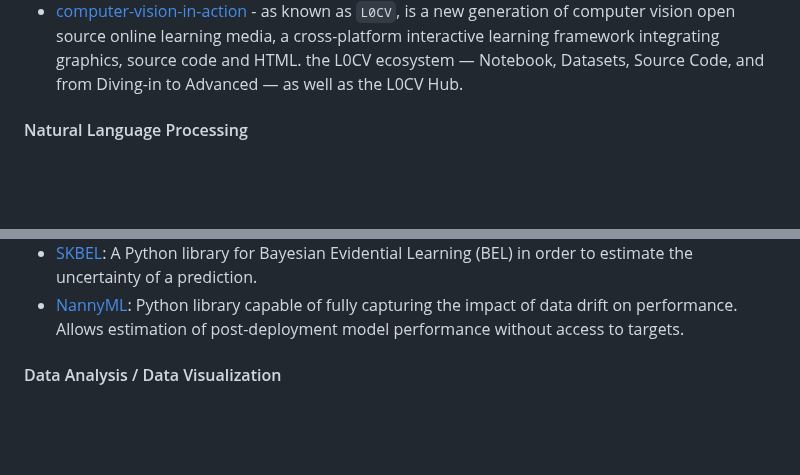
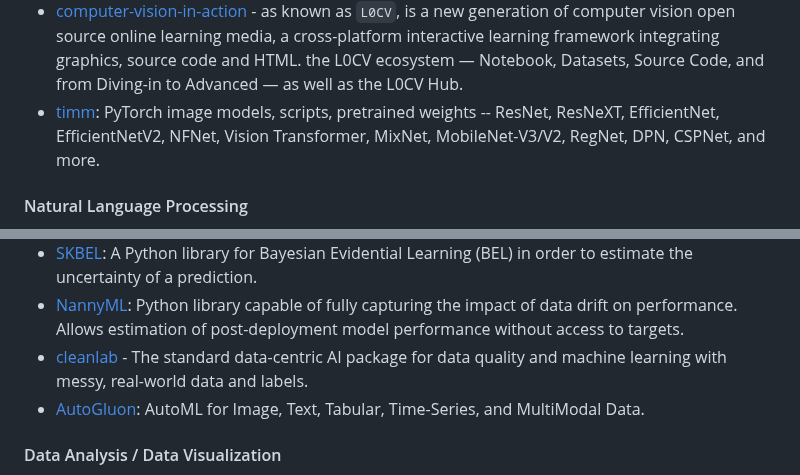
Before and after one commit to josephmisiti/awesome-machine-learning, a Markdown page: README.md, 2 parts joined by grey strips. GitHub-like rendering; blank space fills up the shorter version.

Commit message:
add my favorite tools

```diff
--- a/README.md
+++ b/README.md
@@ -1037,6 +1037,7 @@ be
 * [IoT Owl](https://github.com/Ret2Me/IoT-Owl) - Light face detection and recognition system with huge possibilities, based on Microsoft Face API and TensorFlow made for small IoT devices like raspberry pi.
 * [Exadel CompreFace](https://github.com/exadel-inc/CompreFace) - face recognition system that can be easily integrated into any system without prior machine learning skills. CompreFace provides REST API for face recognition, face verification, face detection, face mask detection, landmark detection, age, and gender recognition and is easily deployed with docker.
 * [computer-vision-in-action](https://github.com/Charmve/computer-vision-in-action) - as known as ``L0CV``, is a new generation of computer vision open source online learning media, a cross-platform interactive learning framework integrating graphics, source code and HTML. the L0CV ecosystem — Notebook, Datasets, Source Code, and from Diving-in to Advanced — as well as the L0CV Hub.
+* [timm](https://github.com/rwightman/pytorch-image-models): PyTorch image models, scripts, pretrained weights -- ResNet, ResNeXT, EfficientNet, EfficientNetV2, NFNet, Vision Transformer, MixNet, MobileNet-V3/V2, RegNet, DPN, CSPNet, and more.
 
 <a name="python-natural-language-processing"></a>
 #### Natural Language Processing
@@ -1240,6 +1241,10 @@ be
 * [AutoML-Implementation-for-Static-and-Dynamic-Data-Analytics](https://github.com/Western-OC2-Lab/AutoML-Implementation-for-Static-and-Dynamic-Data-Analytics): A tutorial to help machine learning researchers to automatically obtain optimized machine learning models with the optimal learning performance on any specific task.
 * [SKBEL](https://github.com/robinthibaut/skbel): A Python library for Bayesian Evidential Learning (BEL) in order to estimate the uncertainty of a prediction.
 * [NannyML](https://bit.ly/nannyml-github-machinelearning): Python library capable of fully capturing the impact of data drift on performance. Allows estimation of post-deployment model performance without access to targets.
+* [cleanlab](https://github.com/cleanlab/cleanlab) - The standard data-centric AI package for data quality and machine learning with messy, real-world data and labels.
+* [AutoGluon](https://github.com/awslabs/autogluon): AutoML for Image, Text, Tabular, Time-Series, and MultiModal Data.
+
+
 
 <a name="python-data-analysis--data-visualization"></a>
 #### Data Analysis / Data Visualization
```
Also changed, not shown: other parts of README.md (+1 -0 lines).
